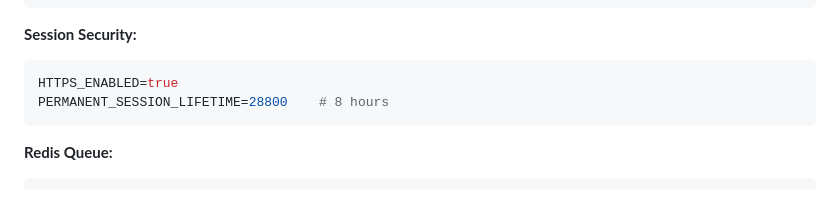
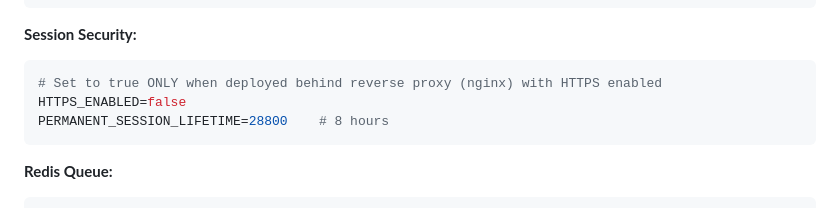
Before and after one commit to barval/flai, a Markdown page: README.md, the part around the change. GitHub-like rendering.

````diff
--- a/README.md
+++ b/README.md
@@ -352,7 +352,8 @@ SERVICE_RETRY_DELAY=2
 
 **Session Security:**
 ```bash
-HTTPS_ENABLED=true
+# Set to true ONLY when deployed behind reverse proxy (nginx) with HTTPS enabled
+HTTPS_ENABLED=false
 PERMANENT_SESSION_LIFETIME=28800    # 8 hours
 ```
 
````
Also changed, not shown: README-ru.md (+2 -1 lines).
